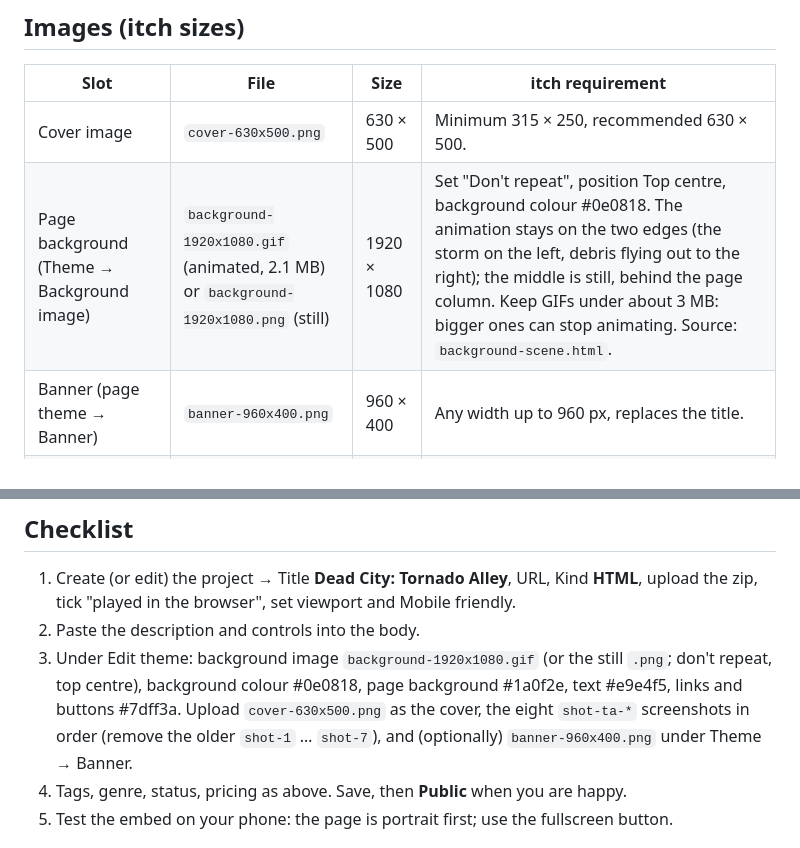
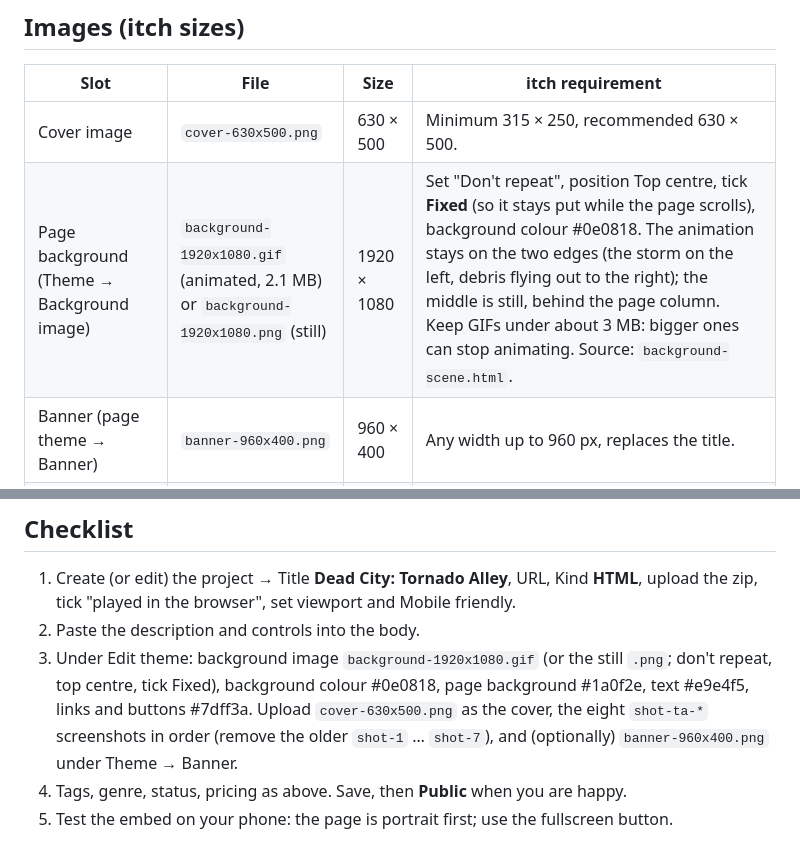
Before and after one commit to Devon-cadaver/office-outbreak, a Markdown page: release/itch/ITCH-PAGE.md, 2 parts joined by grey strips. Rendered like a GitHub page.

Commit message:
Itch page kit: tick Fixed so the background stays put while scrolling
Co-Authored-By: Claude Opus 5.5 <noreply@anthropic.com>

```diff
--- a/release/itch/ITCH-PAGE.md
+++ b/release/itch/ITCH-PAGE.md
@@ -28,7 +28,7 @@ Everything needed to set up https://devs66.itch.io/ for the game. Current versio
 | Slot | File | Size | itch requirement |
 |---|---|---|---|
 | Cover image | `cover-630x500.png` | 630 × 500 | Minimum 315 × 250, recommended 630 × 500. |
-| Page background (Theme → Background image) | `background-1920x1080.gif` (animated, 2.1 MB) or `background-1920x1080.png` (still) | 1920 × 1080 | Set "Don't repeat", position Top centre, background colour #0e0818. The animation stays on the two edges (the storm on the left, debris flying out to the right); the middle is still, behind the page column. Keep GIFs under about 3 MB: bigger ones can stop animating. Source: `background-scene.html`. |
+| Page background (Theme → Background image) | `background-1920x1080.gif` (animated, 2.1 MB) or `background-1920x1080.png` (still) | 1920 × 1080 | Set "Don't repeat", position Top centre, tick **Fixed** (so it stays put while the page scrolls), background colour #0e0818. The animation stays on the two edges (the storm on the left, debris flying out to the right); the middle is still, behind the page column. Keep GIFs under about 3 MB: bigger ones can stop animating. Source: `background-scene.html`. |
 | Banner (page theme → Banner) | `banner-960x400.png` | 960 × 400 | Any width up to 960 px, replaces the title. |
 | Screenshots | `shot-ta-1-title.png` … `shot-ta-8-shop.png` | 1280 × 720 | Upload all eight in order and remove the old Survival/Extract shots (`shot-1` … `shot-7`). |
 | Logo (optional, for the page header or devlog) | `logo-dead-city.png` | 768 × 512 | Rendered from `logo-scene.html` with the game's own city and storm. |
@@ -103,7 +103,7 @@ Design: Sean Duvall. Built with Three.js and Vite. Original Extraction: Dead Cit
 
 1. Create (or edit) the project → Title **Dead City: Tornado Alley**, URL, Kind **HTML**, upload the zip, tick "played in the browser", set viewport and Mobile friendly.
 2. Paste the description and controls into the body.
-3. Under Edit theme: background image `background-1920x1080.gif` (or the still `.png`; don't repeat, top centre), background colour #0e0818, page background #1a0f2e, text #e9e4f5, links and buttons #7dff3a. Upload `cover-630x500.png` as the cover, the eight `shot-ta-*` screenshots in order (remove the older `shot-1` … `shot-7`), and (optionally) `banner-960x400.png` under Theme → Banner.
+3. Under Edit theme: background image `background-1920x1080.gif` (or the still `.png`; don't repeat, top centre, tick Fixed), background colour #0e0818, page background #1a0f2e, text #e9e4f5, links and buttons #7dff3a. Upload `cover-630x500.png` as the cover, the eight `shot-ta-*` screenshots in order (remove the older `shot-1` … `shot-7`), and (optionally) `banner-960x400.png` under Theme → Banner.
 4. Tags, genre, status, pricing as above. Save, then **Public** when you are happy.
 5. Test the embed on your phone: the page is portrait first; use the fullscreen button.
 
```
